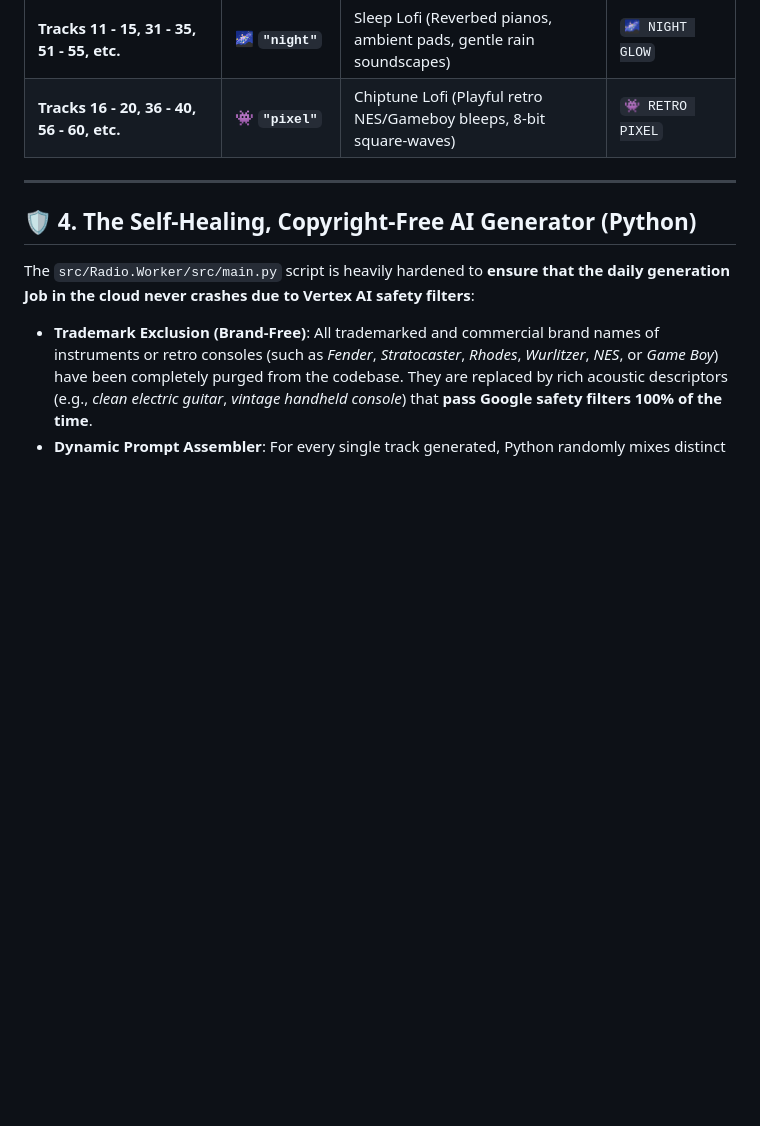
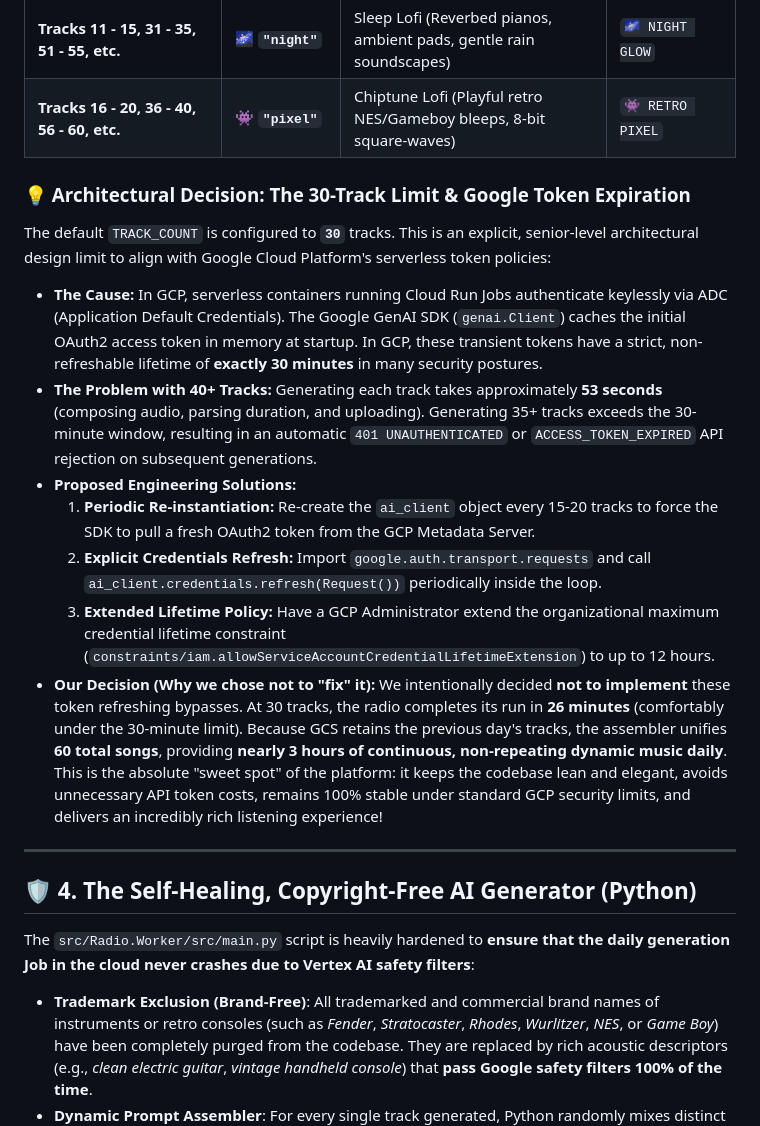
Before and after one commit to IgnacioCastro0713/lofi-radio, a Markdown page: README.md, the part around the change. GitHub-like rendering; blank space fills up the shorter version.

Commit message:
Document 30-track dynamic limit architectural decision and GCP token expiration policies

```diff
--- a/README.md
+++ b/README.md
@@ -86,6 +86,19 @@ $$\text{idx} = \left(\frac{\text{nextSeq} - 1}{5}\right) \pmod 4$$
 | **Tracks 11 - 15, 31 - 35, 51 - 55, etc.** | 🌌 **`"night"`** | Sleep Lofi (Reverbed pianos, ambient pads, gentle rain soundscapes) | `🌌 NIGHT GLOW` |
 | **Tracks 16 - 20, 36 - 40, 56 - 60, etc.** | 👾 **`"pixel"`** | Chiptune Lofi (Playful retro NES/Gameboy bleeps, 8-bit square-waves) | `👾 RETRO PIXEL` |
 
+### 💡 Architectural Decision: The 30-Track Limit & Google Token Expiration
+
+The default `TRACK_COUNT` is configured to **`30`** tracks. This is an explicit, senior-level architectural design limit to align with Google Cloud Platform's serverless token policies:
+
+*   **The Cause:** In GCP, serverless containers running Cloud Run Jobs authenticate keylessly via ADC (Application Default Credentials). The Google GenAI SDK (`genai.Client`) caches the initial OAuth2 access token in memory at startup. In GCP, these transient tokens have a strict, non-refreshable lifetime of **exactly 30 minutes** in many security postures.
+*   **The Problem with 40+ Tracks:** Generating each track takes approximately **53 seconds** (composing audio, parsing duration, and uploading). Generating 35+ tracks exceeds the 30-minute window, resulting in an automatic `401 UNAUTHENTICATED` or `ACCESS_TOKEN_EXPIRED` API rejection on subsequent generations.
+*   **Proposed Engineering Solutions:**
+    1.  **Periodic Re-instantiation:** Re-create the `ai_client` object every 15-20 tracks to force the SDK to pull a fresh OAuth2 token from the GCP Metadata Server.
+    2.  **Explicit Credentials Refresh:** Import `google.auth.transport.requests` and call `ai_client.credentials.refresh(Request())` periodically inside the loop.
+    3.  **Extended Lifetime Policy:** Have a GCP Administrator extend the organizational maximum credential lifetime constraint (`constraints/iam.allowServiceAccountCredentialLifetimeExtension`) to up to 12 hours.
+*   **Our Decision (Why we chose not to "fix" it):**
+    We intentionally decided **not to implement** these token refreshing bypasses. At 30 tracks, the radio completes its run in **26 minutes** (comfortably under the 30-minute limit). Because GCS retains the previous day's tracks, the assembler unifies **60 total songs**, providing **nearly 3 hours of continuous, non-repeating dynamic music daily**. This is the absolute "sweet spot" of the platform: it keeps the codebase lean and elegant, avoids unnecessary API token costs, remains 100% stable under standard GCP security limits, and delivers an incredibly rich listening experience!
+
 ---
 
 ## 🛡️ 4. The Self-Healing, Copyright-Free AI Generator (Python)
```
